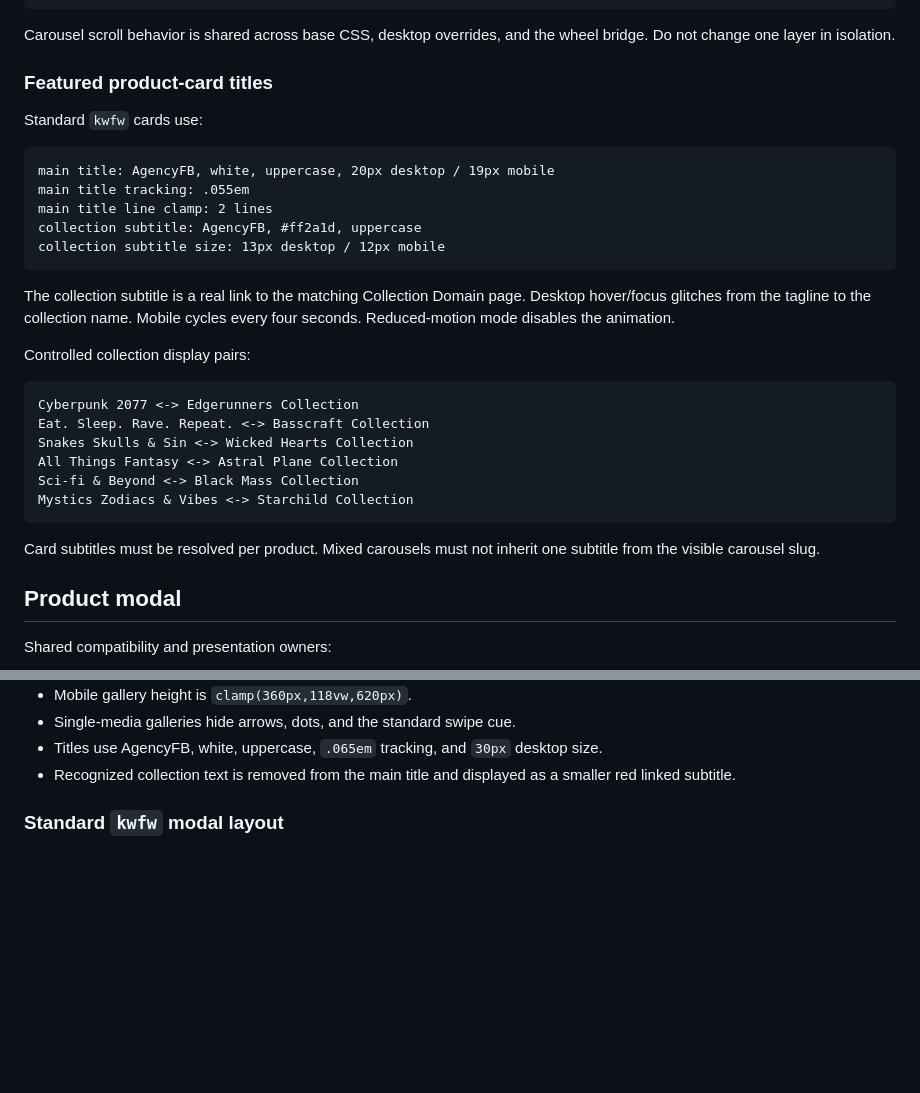
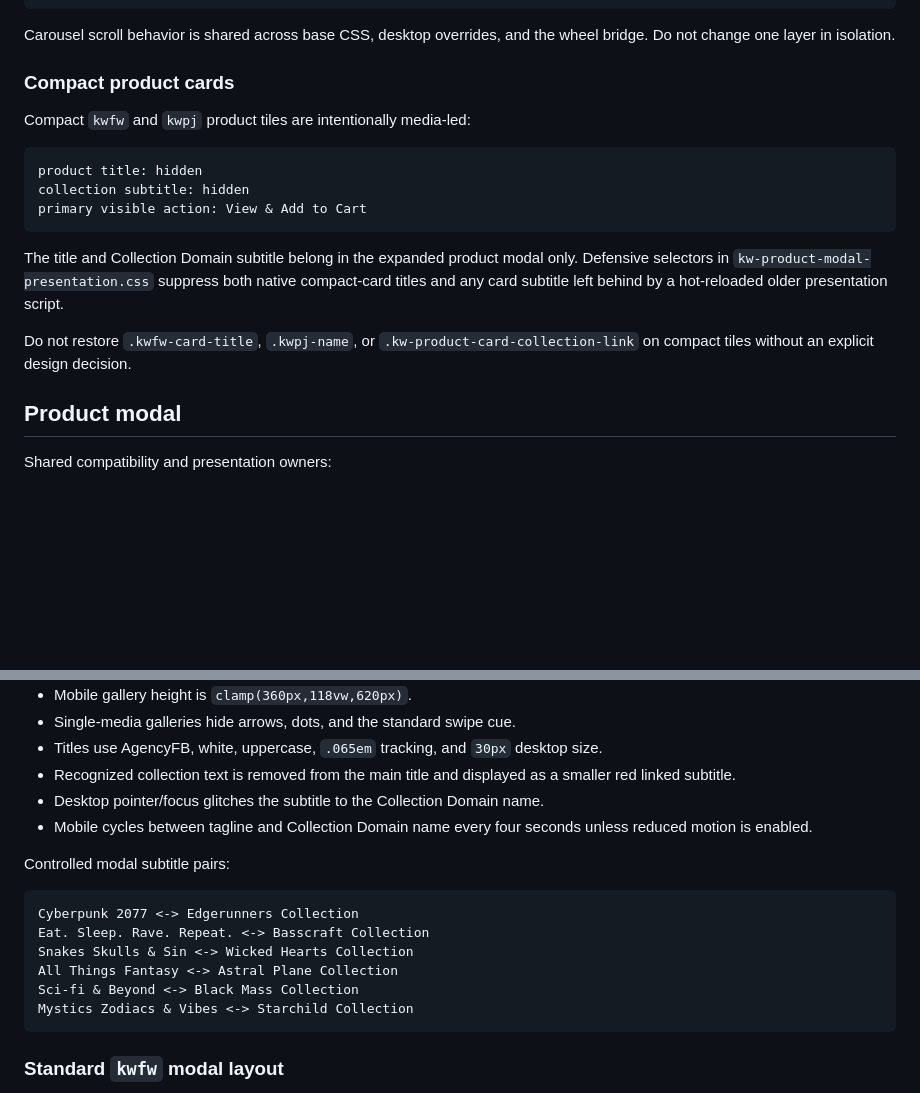
Before and after one commit to Knight-Witch/kw-site-widgets, a Markdown page: STYLE_KEYS.md, 2 parts joined by grey strips. Rendered like a GitHub page; blank space fills up the shorter version.

Commit message:
Document media-only compact carousel cards

````diff
--- a/STYLE_KEYS.md
+++ b/STYLE_KEYS.md
@@ -114,32 +114,19 @@ gap: 12px
 
 Carousel scroll behavior is shared across base CSS, desktop overrides, and the wheel bridge. Do not change one layer in isolation.
 
-### Featured product-card titles
+### Compact product cards
 
-Standard `kwfw` cards use:
+Compact `kwfw` and `kwpj` product tiles are intentionally media-led:
 
 ```text
-main title: AgencyFB, white, uppercase, 20px desktop / 19px mobile
-main title tracking: .055em
-main title line clamp: 2 lines
-collection subtitle: AgencyFB, #ff2a1d, uppercase
-collection subtitle size: 13px desktop / 12px mobile
+product title: hidden
+collection subtitle: hidden
+primary visible action: View & Add to Cart
 ```
 
-The collection subtitle is a real link to the matching Collection Domain page. Desktop hover/focus glitches from the tagline to the collection name. Mobile cycles every four seconds. Reduced-motion mode disables the animation.
+The title and Collection Domain subtitle belong in the expanded product modal only. Defensive selectors in `kw-product-modal-presentation.css` suppress both native compact-card titles and any card subtitle left behind by a hot-reloaded older presentation script.
 
-Controlled collection display pairs:
-
-```text
-Cyberpunk 2077 <-> Edgerunners Collection
-Eat. Sleep. Rave. Repeat. <-> Basscraft Collection
-Snakes Skulls & Sin <-> Wicked Hearts Collection
-All Things Fantasy <-> Astral Plane Collection
-Sci-fi & Beyond <-> Black Mass Collection
-Mystics Zodiacs & Vibes <-> Starchild Collection
-```
-
-Card subtitles must be resolved per product. Mixed carousels must not inherit one subtitle from the visible carousel slug.
+Do not restore `.kwfw-card-title`, `.kwpj-name`, or `.kw-product-card-collection-link` on compact tiles without an explicit design decision.
 
 ## Product modal
 
@@ -181,6 +168,19 @@ Shared presentation rules:
 - Single-media galleries hide arrows, dots, and the standard swipe cue.
 - Titles use AgencyFB, white, uppercase, `.065em` tracking, and `30px` desktop size.
 - Recognized collection text is removed from the main title and displayed as a smaller red linked subtitle.
+- Desktop pointer/focus glitches the subtitle to the Collection Domain name.
+- Mobile cycles between tagline and Collection Domain name every four seconds unless reduced motion is enabled.
+
+Controlled modal subtitle pairs:
+
+```text
+Cyberpunk 2077 <-> Edgerunners Collection
+Eat. Sleep. Rave. Repeat. <-> Basscraft Collection
+Snakes Skulls & Sin <-> Wicked Hearts Collection
+All Things Fantasy <-> Astral Plane Collection
+Sci-fi & Beyond <-> Black Mass Collection
+Mystics Zodiacs & Vibes <-> Starchild Collection
+```
 
 ### Standard `kwfw` modal layout
 
````
